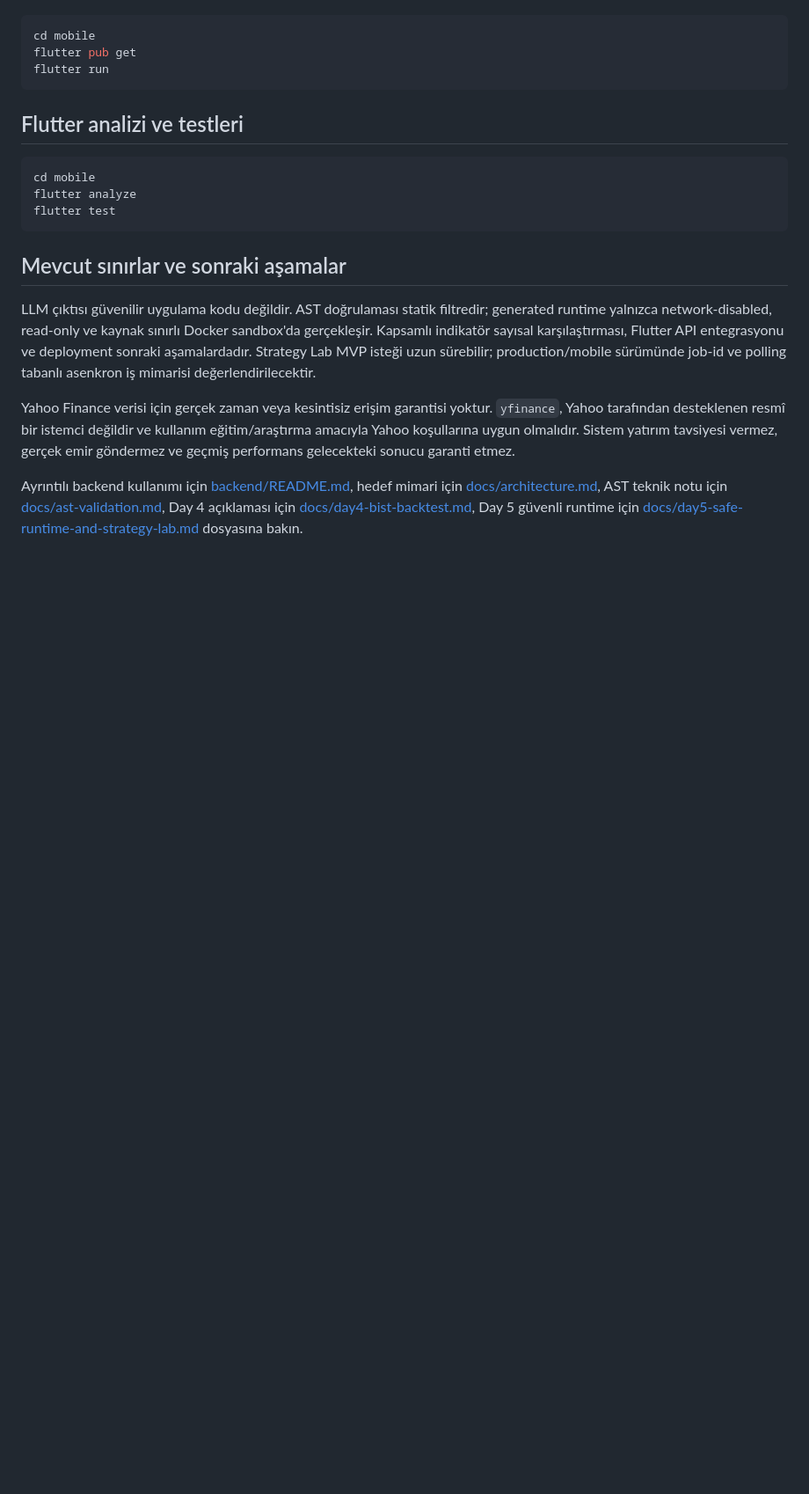
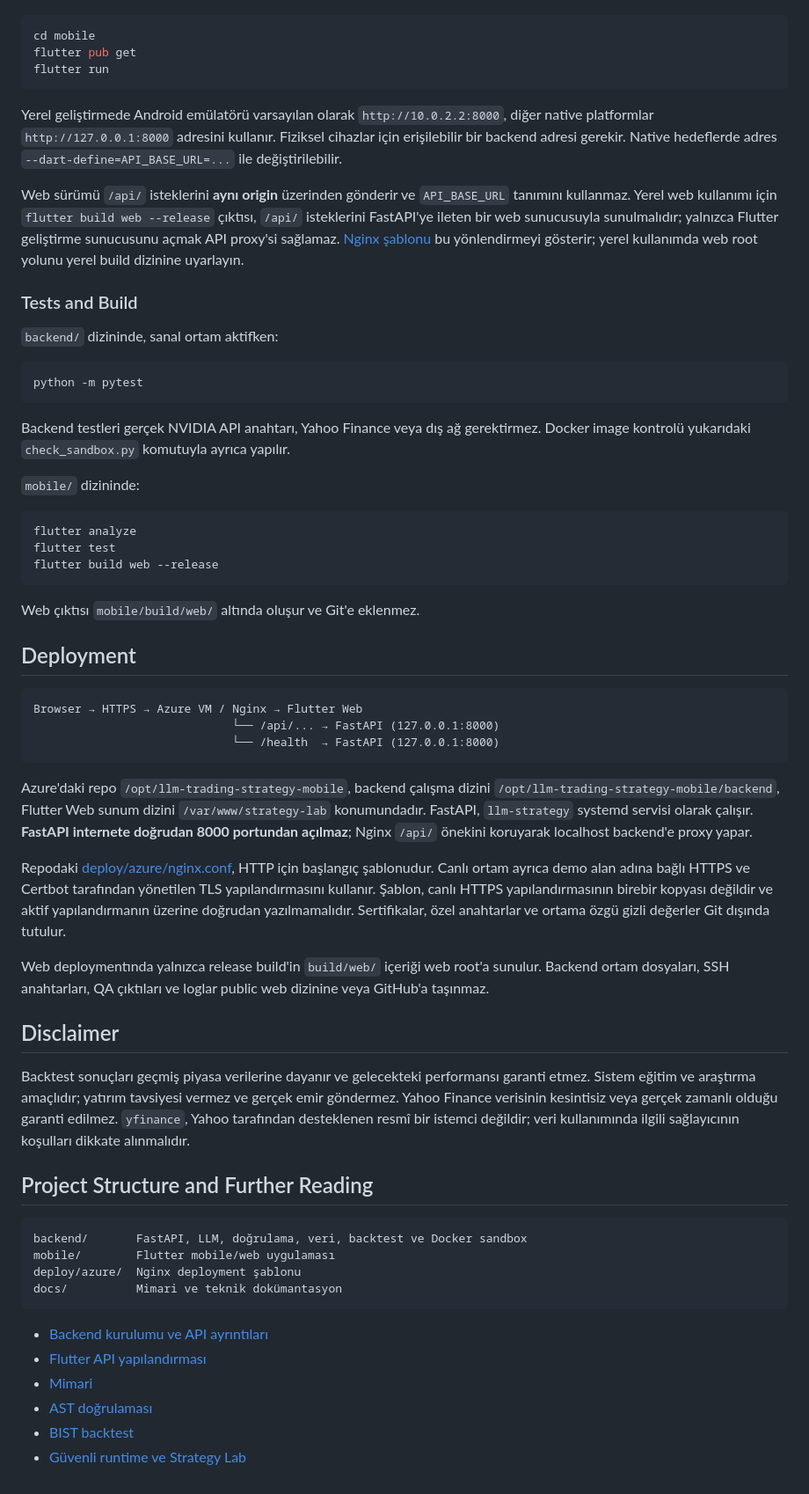
Before and after one commit to Ybugra830/llm-trading-strategy-mobile, a Markdown page: README.md, the part around one of its changes. Shown at 88% size. Rendered like a GitHub page; blank space fills up the shorter version.

Commit message:
docs: update production deployment and live demo

````diff
--- a/README.md
+++ b/README.md
@@ -119,32 +163,84 @@ flutter pub get
 flutter run
 ```
 
-## Flutter analizi ve testleri
+Yerel geliştirmede Android emülatörü varsayılan olarak `http://10.0.2.2:8000`,
+diğer native platformlar `http://127.0.0.1:8000` adresini kullanır. Fiziksel
+cihazlar için erişilebilir bir backend adresi gerekir. Native hedeflerde adres
+`--dart-define=API_BASE_URL=...` ile değiştirilebilir.
+
+Web sürümü `/api/` isteklerini **aynı origin** üzerinden gönderir ve
+`API_BASE_URL` tanımını kullanmaz. Yerel web kullanımı için
+`flutter build web --release` çıktısı, `/api/` isteklerini FastAPI'ye ileten
+bir web sunucusuyla sunulmalıdır; yalnızca Flutter geliştirme sunucusunu açmak
+API proxy'si sağlamaz. [Nginx şablonu](deploy/azure/nginx.conf) bu yönlendirmeyi
+gösterir; yerel kullanımda web root yolunu yerel build dizinine uyarlayın.
+
+### Tests and Build
+
+`backend/` dizininde, sanal ortam aktifken:
 
 ```powershell
-cd mobile
+python -m pytest
+```
+
+Backend testleri gerçek NVIDIA API anahtarı, Yahoo Finance veya dış ağ gerektirmez.
+Docker image kontrolü yukarıdaki `check_sandbox.py` komutuyla ayrıca yapılır.
+
+`mobile/` dizininde:
+
+```powershell
 flutter analyze
 flutter test
+flutter build web --release
 ```
 
-## Mevcut sınırlar ve sonraki aşamalar
+Web çıktısı `mobile/build/web/` altında oluşur ve Git'e eklenmez.
 
-LLM çıktısı güvenilir uygulama kodu değildir. AST doğrulaması statik filtredir;
-generated runtime yalnızca network-disabled, read-only ve kaynak sınırlı Docker
-sandbox'da gerçekleşir. Kapsamlı indikatör sayısal karşılaştırması, Flutter API
-entegrasyonu ve deployment sonraki aşamalardadır. Strategy Lab MVP isteği uzun
-sürebilir; production/mobile sürümünde job-id ve polling tabanlı asenkron iş
-mimarisi değerlendirilecektir.
+## Deployment
 
-Yahoo Finance verisi için gerçek zaman veya kesintisiz erişim garantisi yoktur.
-`yfinance`, Yahoo tarafından desteklenen resmî bir istemci değildir ve kullanım
-eğitim/araştırma amacıyla Yahoo koşullarına uygun olmalıdır. Sistem yatırım
-tavsiyesi vermez, gerçek emir göndermez ve geçmiş performans gelecekteki sonucu
-garanti etmez.
+```text
+Browser → HTTPS → Azure VM / Nginx → Flutter Web
+                             └── /api/... → FastAPI (127.0.0.1:8000)
+                             └── /health  → FastAPI (127.0.0.1:8000)
+```
 
-Ayrıntılı backend kullanımı için [backend/README.md](backend/README.md), hedef
-mimari için [docs/architecture.md](docs/architecture.md), AST teknik notu için
-[docs/ast-validation.md](docs/ast-validation.md), Day 4 açıklaması için
-[docs/day4-bist-backtest.md](docs/day4-bist-backtest.md), Day 5 güvenli runtime
-için [docs/day5-safe-runtime-and-strategy-lab.md](docs/day5-safe-runtime-and-strategy-lab.md)
-dosyasına bakın.
+Azure'daki repo `/opt/llm-trading-strategy-mobile`, backend çalışma dizini
+`/opt/llm-trading-strategy-mobile/backend`, Flutter Web sunum dizini
+`/var/www/strategy-lab` konumundadır. FastAPI, `llm-strategy` systemd servisi
+olarak çalışır. **FastAPI internete doğrudan 8000 portundan açılmaz**;
+Nginx `/api/` önekini koruyarak localhost backend'e proxy yapar.
+
+Repodaki [deploy/azure/nginx.conf](deploy/azure/nginx.conf), HTTP için başlangıç
+şablonudur. Canlı ortam ayrıca demo alan adına bağlı HTTPS ve Certbot tarafından
+yönetilen TLS yapılandırmasını kullanır. Şablon, canlı HTTPS yapılandırmasının
+birebir kopyası değildir ve aktif yapılandırmanın üzerine doğrudan yazılmamalıdır.
+Sertifikalar, özel anahtarlar ve ortama özgü gizli değerler Git dışında tutulur.
+
+Web deploymentında yalnızca release build'in `build/web/` içeriği web root'a
+sunulur. Backend ortam dosyaları, SSH anahtarları, QA çıktıları ve loglar public
+web dizinine veya GitHub'a taşınmaz.
+
+## Disclaimer
+
+Backtest sonuçları geçmiş piyasa verilerine dayanır ve gelecekteki performansı
+garanti etmez. Sistem eğitim ve araştırma amaçlıdır; yatırım tavsiyesi vermez
+ve gerçek emir göndermez. Yahoo Finance verisinin kesintisiz veya gerçek zamanlı
+olduğu garanti edilmez. `yfinance`, Yahoo tarafından desteklenen resmî bir
+istemci değildir; veri kullanımında ilgili sağlayıcının koşulları dikkate
+alınmalıdır.
+
+## Project Structure and Further Reading
+
+```text
+backend/       FastAPI, LLM, doğrulama, veri, backtest ve Docker sandbox
+mobile/        Flutter mobile/web uygulaması
+deploy/azure/  Nginx deployment şablonu
+docs/          Mimari ve teknik dokümantasyon
+```
+
+- [Backend kurulumu ve API ayrıntıları](backend/README.md)
+- [Flutter API yapılandırması](mobile/README.md)
+- [Mimari](docs/architecture.md)
+- [AST doğrulaması](docs/ast-validation.md)
+- [BIST backtest](docs/day4-bist-backtest.md)
+- [Güvenli runtime ve Strategy Lab](docs/day5-safe-runtime-and-strategy-lab.md)
````
Also changed, not shown: other parts of README.md (+128 -84 lines).
